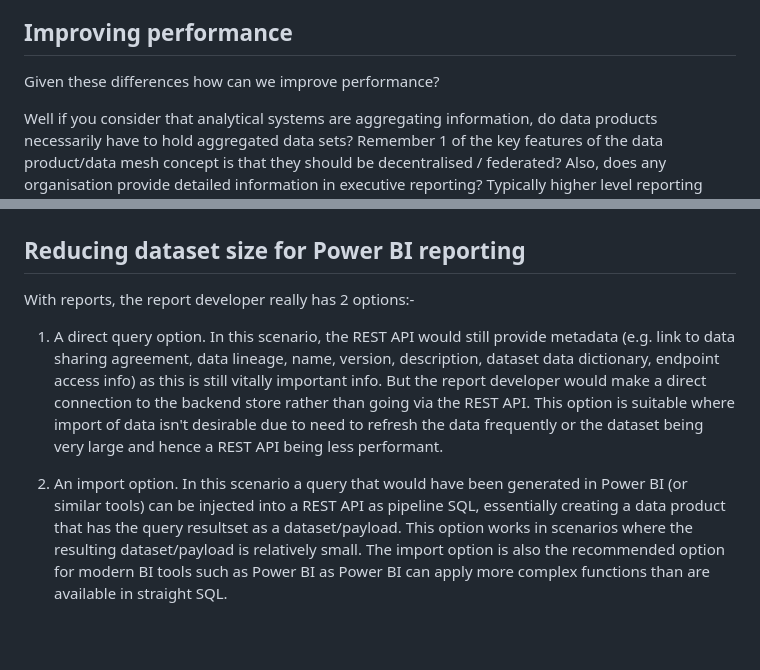
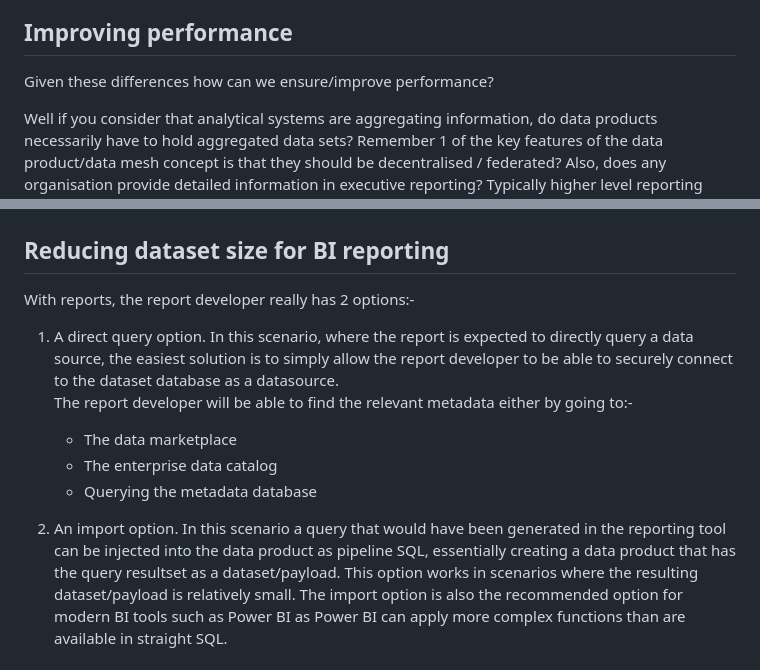
Before and after one commit to deytalytics/dataproductpoc-docs, a Markdown page: dp-performance.md, 2 parts joined by grey strips. Rendered like a GitHub page; blank space fills up the shorter version.

```diff
--- a/dp-performance.md
+++ b/dp-performance.md
@@ -17,7 +17,7 @@ SQL provides much more sophisticated control over what will be returned in a dat
 
 ## Improving performance
 
-Given these differences how can we improve performance?
+Given these differences how can we ensure/improve performance?
 
 Well if you consider that analytical systems are aggregating information, do data products necessarily have to hold aggregated data sets?
 Remember 1 of the key features of the data product/data mesh concept is that they should be decentralised / federated?
@@ -31,17 +31,18 @@ So data products could be made more efficient by:-
 As data products have standardised interfaces, it will be easy to construct higher level data products from more granular data products.
 ![dp interoperability example](dp-interoperability.png)
 
-## Reducing dataset size for Power BI reporting
+## Reducing dataset size for BI reporting
 With reports, the report developer really has 2 options:-
 
-1. A direct query option. In this scenario, the REST API would still provide metadata
-(e.g. link to data sharing agreement, data lineage, name, version, description, dataset data dictionary, endpoint access info)
-as this is still vitally important info. But the report developer would make a direct connection to the backend store rather
-than going via the REST API. This option is suitable where import of data isn't desirable due to need to refresh the data frequently
-or the dataset being very large and hence a REST API being less performant.
+1. A direct query option. In this scenario, where the report is expected to directly query a data source,
+the easiest solution is to simply allow the report developer to be able to securely connect to the dataset database as a datasource.
+The report developer will be able to find the relevant metadata either by going to:-
+   * The data marketplace
+   * The enterprise data catalog
+   * Querying the metadata database
 
-2. An import option. In this scenario a query that would have been generated in Power BI
-(or similar tools) can be injected into a REST API as pipeline SQL, essentially
+2. An import option. In this scenario a query that would have been generated in the reporting tool
+can be injected into the data product as pipeline SQL, essentially
 creating a data product that has the query resultset as a dataset/payload.
 This option works in scenarios where the resulting dataset/payload is relatively small.
 The import option is also the recommended option for modern BI tools such as
```
Also changed, not shown: dp-architecture.md (+11 -4 lines), index.md (+9 -9 lines), completed-dp-architecture.png, detailed-dp-architecture.png, dp-authentication.png.
